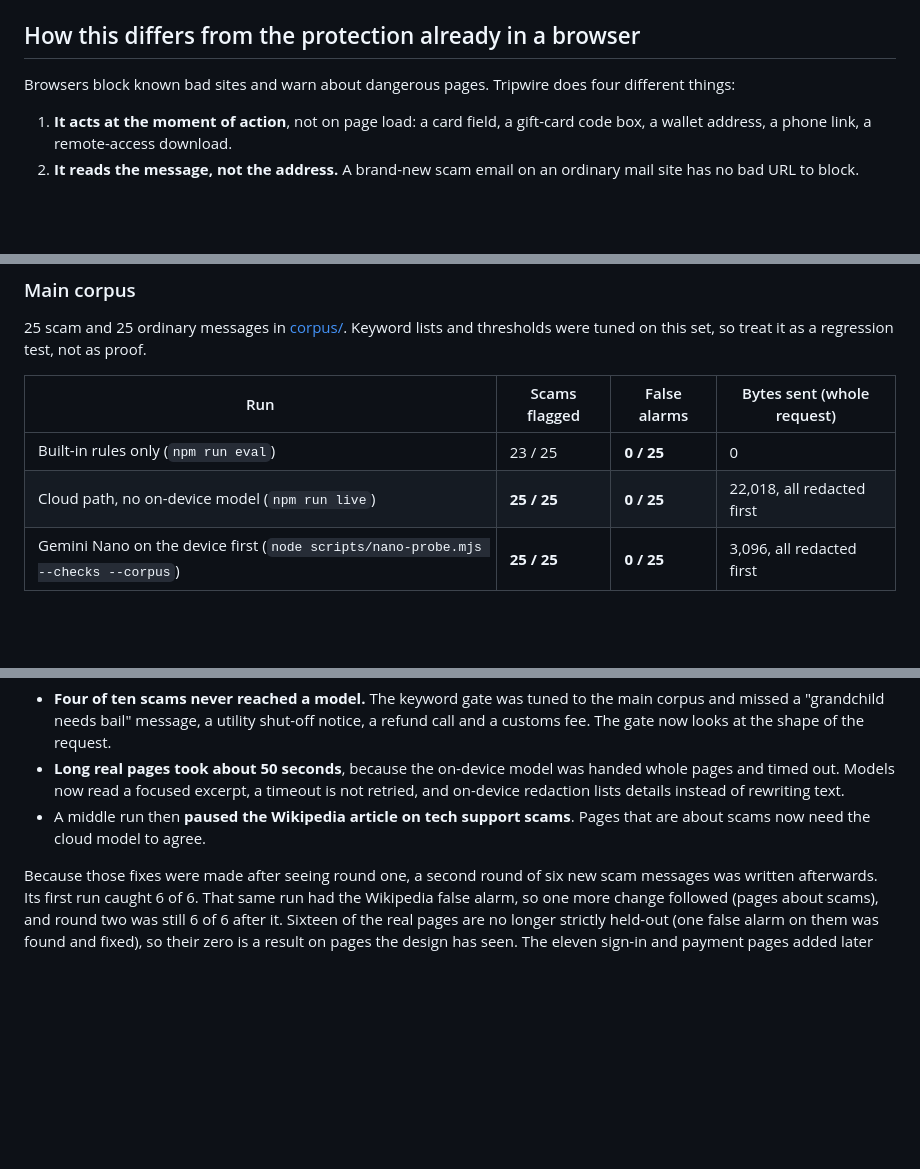
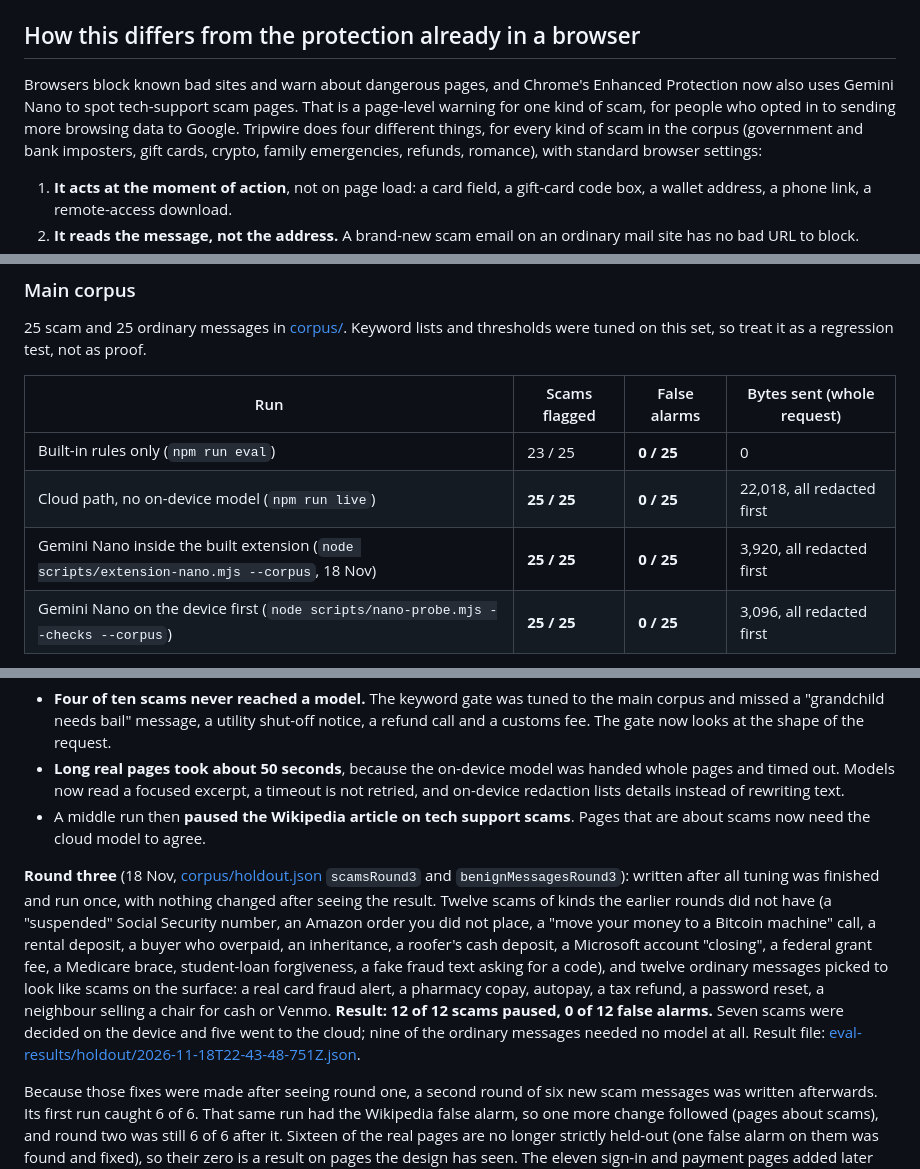
Before and after one commit to cryptrix1598/tripwire, a Markdown page: README.md, 3 parts joined by grey strips. Drawn GitHub-style; blank space fills up the shorter version.

```diff
--- a/README.md
+++ b/README.md
@@ -20,7 +20,7 @@ These are published figures, not our own research. Tripwire has not been tested
 
 ## How this differs from the protection already in a browser
 
-Browsers block known bad sites and warn about dangerous pages. Tripwire does four different things:
+Browsers block known bad sites and warn about dangerous pages, and Chrome's Enhanced Protection now also uses Gemini Nano to spot tech-support scam pages. That is a page-level warning for one kind of scam, for people who opted in to sending more browsing data to Google. Tripwire does four different things, for every kind of scam in the corpus (government and bank imposters, gift cards, crypto, family emergencies, refunds, romance), with standard browser settings:
 
 1. **It acts at the moment of action**, not on page load: a card field, a gift-card code box, a wallet address, a phone link, a remote-access download.
 2. **It reads the message, not the address.** A brand-new scam email on an ordinary mail site has no bad URL to block.
@@ -240,6 +241,7 @@ Status: the app compiles against firebase-ai 18.2.0 and firebase-ai-ondevice 16.
 | --- | --- | --- | --- |
 | Built-in rules only (`npm run eval`) | 23 / 25 | **0 / 25** | 0 |
 | Cloud path, no on-device model (`npm run live`) | **25 / 25** | **0 / 25** | 22,018, all redacted first |
+| Gemini Nano inside the built extension (`node scripts/extension-nano.mjs --corpus`, 18 Nov) | **25 / 25** | **0 / 25** | 3,920, all redacted first |
 | Gemini Nano on the device first (`node scripts/nano-probe.mjs --checks --corpus`) | **25 / 25** | **0 / 25** | 3,096, all redacted first |
 
 With the on-device model, 36 of the 50 samples were decided on the device, 8 needed no model and 6 went to the cloud: about 86 percent less sent than the cloud-only path, with the same detection. The on-device model varies a little between runs (earlier runs sent between 2,554 and 3,766 bytes). Seven on-device runs are committed in [eval-results/on-device/](eval-results/on-device): three from 14 Nov, which counted only the page text as "bytes sent" (so their byte figures are lower and not comparable), two from 15 Nov and two from 16 Nov. Six are 25/25 with zero false alarms. **One of the 16 Nov runs paused an ordinary checkout page**: a rule added that day let the device decide alone when a page asked for money and card details under pressure, which a real checkout also does. The rule now needs an ask no real shop makes (a Social Security number, a one-time code, online banking, a look at your screen); a regression test covers it and the run after it was clean. Three more were run on 14 Nov and not kept: two matched, and the first one produced a borderline false alarm on a gift-card shop page, which led to a router fix and a regression test. Results files record where they were run; the on-device runs use the Developer checks page served as a web page, because Chrome will not load an unpacked extension under automation.
@@ -261,6 +263,8 @@ The first run was a bad result and it was right:
 - **Long real pages took about 50 seconds**, because the on-device model was handed whole pages and timed out. Models now read a focused excerpt, a timeout is not retried, and on-device redaction lists details instead of rewriting text.
 - A middle run then **paused the Wikipedia article on tech support scams**. Pages that are about scams now need the cloud model to agree.
 
+**Round three** (18 Nov, [corpus/holdout.json](corpus/holdout.json) `scamsRound3` and `benignMessagesRound3`): written after all tuning was finished and run once, with nothing changed after seeing the result. Twelve scams of kinds the earlier rounds did not have (a "suspended" Social Security number, an Amazon order you did not place, a "move your money to a Bitcoin machine" call, a rental deposit, a buyer who overpaid, an inheritance, a roofer's cash deposit, a Microsoft account "closing", a federal grant fee, a Medicare brace, student-loan forgiveness, a fake fraud text asking for a code), and twelve ordinary messages picked to look like scams on the surface: a real card fraud alert, a pharmacy copay, autopay, a tax refund, a password reset, a neighbour selling a chair for cash or Venmo. **Result: 12 of 12 scams paused, 0 of 12 false alarms.** Seven scams were decided on the device and five went to the cloud; nine of the ordinary messages needed no model at all. Result file: [eval-results/holdout/2026-11-18T22-43-48-751Z.json](eval-results/holdout/2026-11-18T22-43-48-751Z.json).
+
 Because those fixes were made after seeing round one, a second round of six new scam messages was written afterwards. Its first run caught 6 of 6. That same run had the Wikipedia false alarm, so one more change followed (pages about scams), and round two was still 6 of 6 after it. Sixteen of the real pages are no longer strictly held-out (one false alarm on them was found and fixed), so their zero is a result on pages the design has seen. The eleven sign-in and payment pages added later were run once, with no changes afterwards, and none was flagged. Eight of the 36 pages refused the automated browser and were skipped; they are listed in the result file. In the latest run 14 of the 16 scams were decided on the device with nothing sent, and 2 went to the cloud. Worth knowing: 3 of the 28 ordinary pages were unclear enough to the on-device model that a redacted excerpt was sent to the cloud for a second opinion (which cleared them). An ordinary page is not always a zero-bytes page. All runs are in [eval-results/holdout/](eval-results/holdout).
 
 ### Everything else
```
Also changed, not shown: other parts of README.md (+5 -4 lines), docs/SUBMISSION.md (+3 -1 lines), docs/screenshots/extension-on-device.png (added), docs/screenshots/family-alerts.png, docs/screenshots/pause-live.png, docs/screenshots/web-demo-pause.png, 14 other files.
